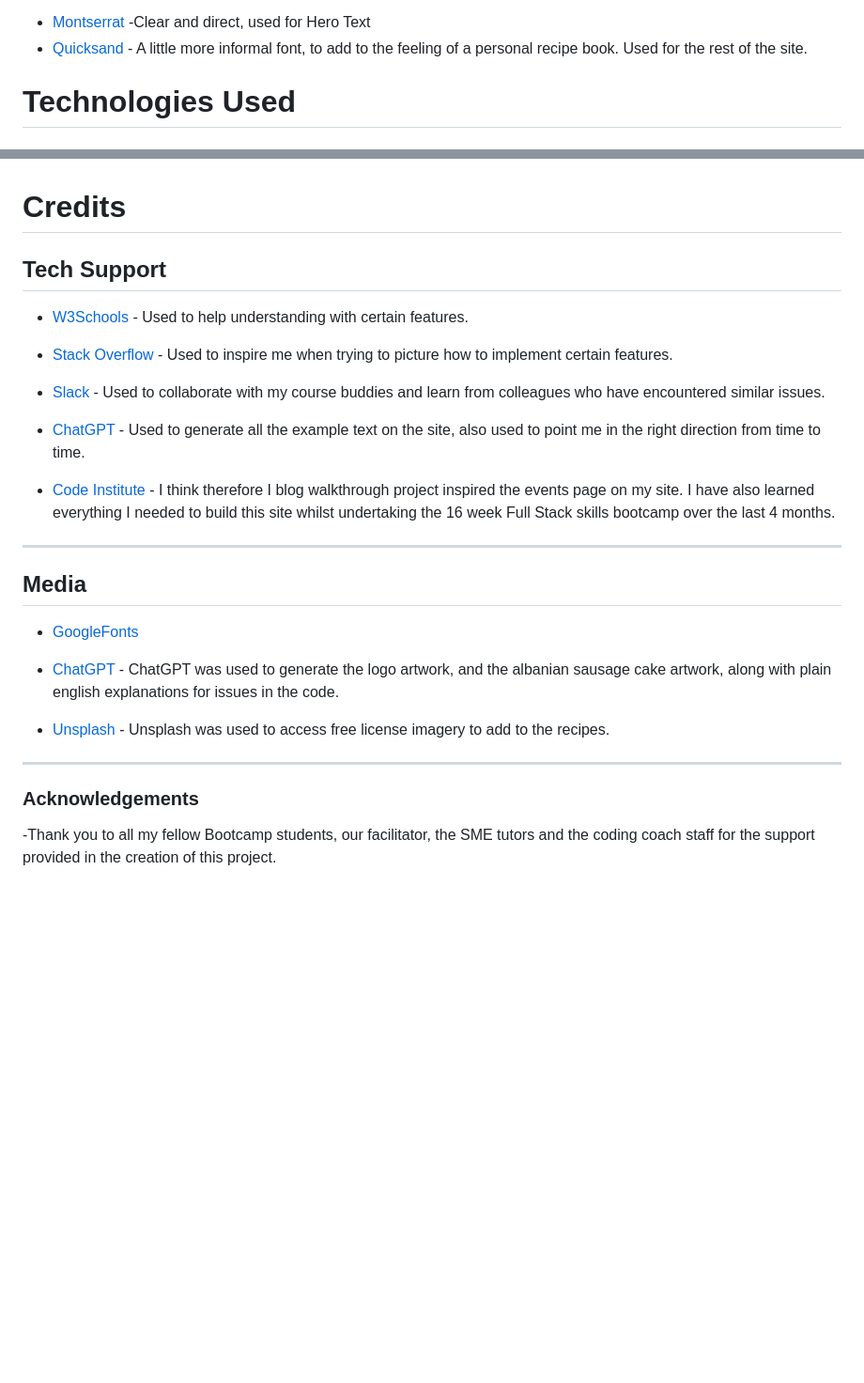
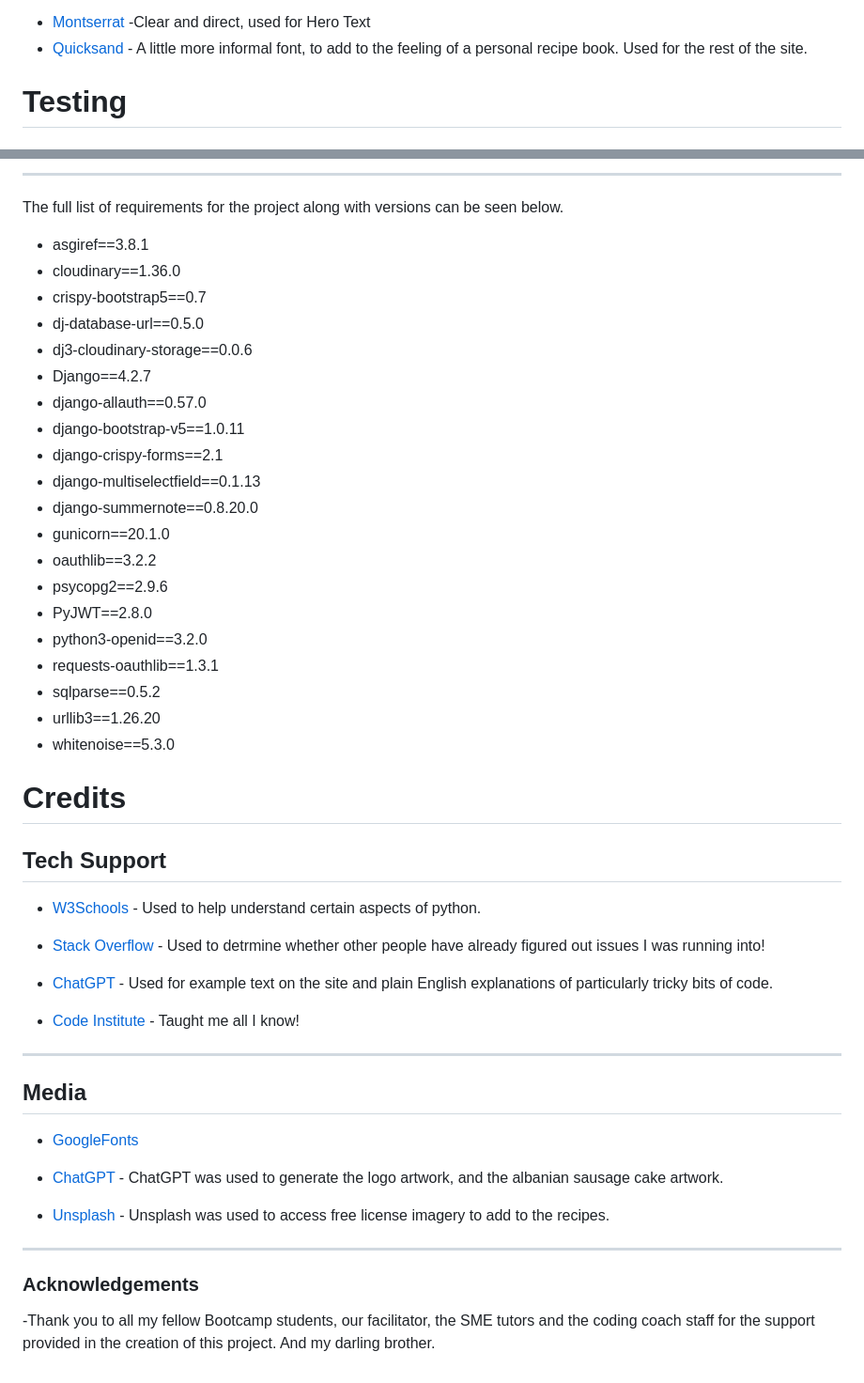
Before and after one commit to Matt-Cowen/Vittler, a Markdown page: README.md, 2 parts joined by grey strips. Shown: that part at 94% size. Drawn GitHub-style; blank space fills up the shorter version.

```diff
--- a/README.md
+++ b/README.md
@@ -243,5 +243,5 @@ I opted for two free license font from Google fonts:
 - [Quicksand](https://fonts.google.com/specimen/Quicksand) - A little more informal font, to add to the feeling of a personal recipe book. Used for the rest of the site.
 
 
-# **Technologies Used**
+# **Testing**
 
@@ -353,16 +341,39 @@ The site was deployed on Heroku and connected to GitHub for version control. Thi
+---
+
+The full list of requirements for the project along with versions can be seen below.
+
+- asgiref==3.8.1
+- cloudinary==1.36.0
+- crispy-bootstrap5==0.7
+- dj-database-url==0.5.0
+- dj3-cloudinary-storage==0.0.6
+- Django==4.2.7
+- django-allauth==0.57.0
+- django-bootstrap-v5==1.0.11
+- django-crispy-forms==2.1
+- django-multiselectfield==0.1.13
+- django-summernote==0.8.20.0
+- gunicorn==20.1.0
+- oauthlib==3.2.2
+- psycopg2==2.9.6
+- PyJWT==2.8.0
+- python3-openid==3.2.0
+- requests-oauthlib==1.3.1
+- sqlparse==0.5.2
+- urllib3==1.26.20
+- whitenoise==5.3.0
+
 # **Credits**
 
 ## **Tech Support**
 
-- [W3Schools](https://www.w3schools.com/) - Used to help understanding with certain features.
+- [W3Schools](https://www.w3schools.com/) - Used to help understand certain aspects of python.
 
-- [Stack Overflow](https://stackoverflow.com/) - Used to inspire me when trying to picture how to implement certain features.
+- [Stack Overflow](https://stackoverflow.com/) - Used to detrmine whether other people have already figured out issues I was running into!
 
-- [Slack](https://app.slack.com/) - Used to collaborate with my course buddies and learn from colleagues who have encountered similar issues.
+- [ChatGPT](https://openai.com/gpt) - Used for example text on the site and plain English explanations of particularly tricky bits of code.
 
-- [ChatGPT](https://openai.com/gpt) - Used to generate all the example text on the site, also used to point me in the right direction from time to time.
-
-- [Code Institute](https://codeinstitute.net/) - I think therefore I blog walkthrough project inspired the events page on my site. I have also learned everything I needed to build this site whilst undertaking the 16 week Full Stack skills bootcamp over the last 4 months.
+- [Code Institute](https://codeinstitute.net/) - Taught me all I know!
 
 ---
 
@@ -371,7 +382,7 @@ The site was deployed on Heroku and connected to GitHub for version control. Thi
 
 - [GoogleFonts](https://fonts.google.com/)
 
-- [ChatGPT](https://chatgpt.com/) - ChatGPT was used to generate the logo artwork, and the albanian sausage cake artwork, along with plain english explanations for issues in the code.
+- [ChatGPT](https://chatgpt.com/) - ChatGPT was used to generate the logo artwork, and the albanian sausage cake artwork.
 
 - [Unsplash](https://unsplash.com/) - Unsplash was used to access free license imagery to add to the recipes.
 
@@ -379,4 +390,4 @@ The site was deployed on Heroku and connected to GitHub for version control. Thi
 
 ### **Acknowledgements**
 
--Thank you to all my fellow Bootcamp students, our facilitator, the SME tutors and the coding coach staff for the support provided in the creation of this project.
+-Thank you to all my fellow Bootcamp students, our facilitator, the SME tutors and the coding coach staff for the support provided in the creation of this project. And my darling brother.
```
Also changed, not shown: other parts of README.md (+69 -81 lines).
